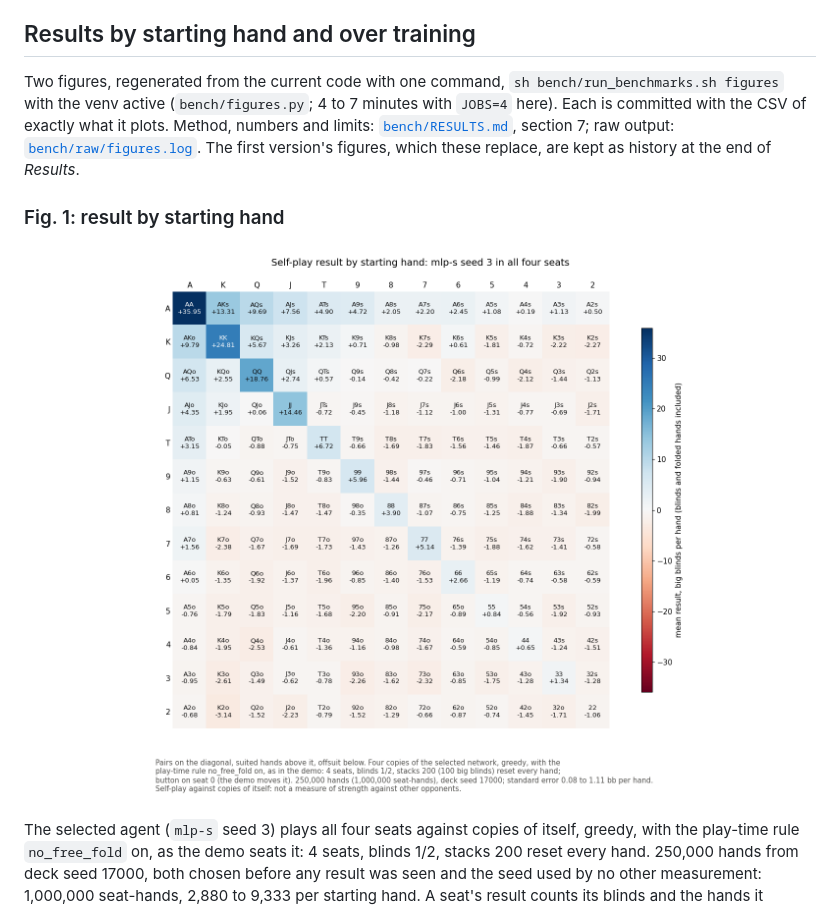
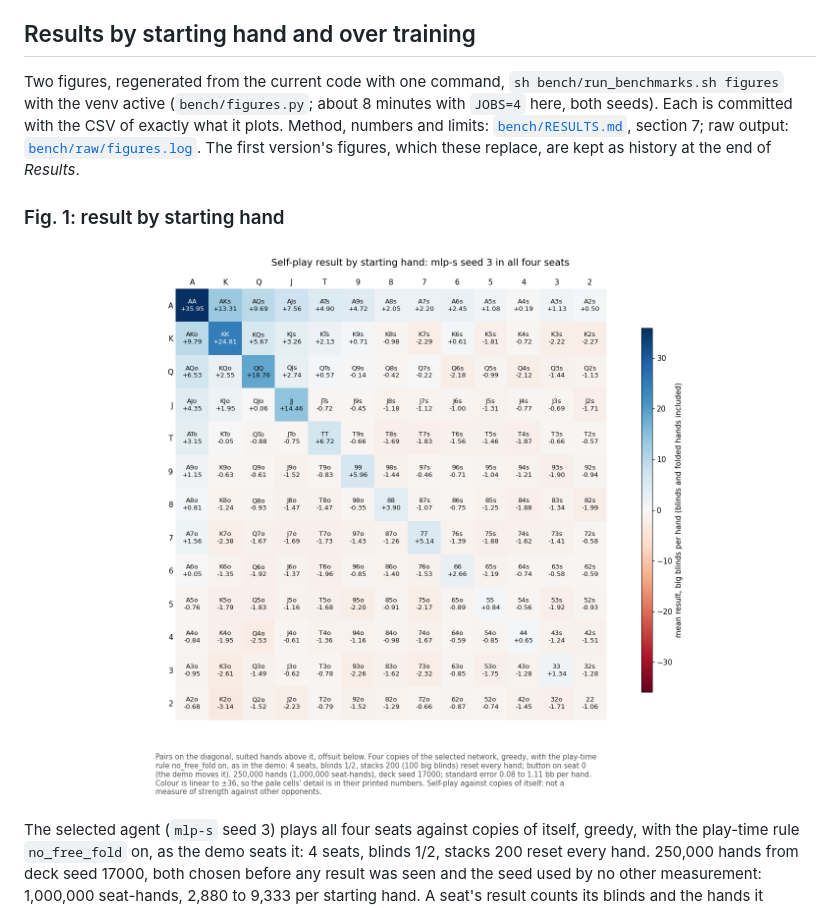
Before and after one commit to jideoyelayo1/PokerRLPlayground, a Markdown page: README.md, the part around the change. GitHub-like rendering; pictures changed too: images/selfplay_result_by_starting_hand.png.

Commit message:
images, bench/raw: figures and log at 0c23dac, with the replication seed 23000
sh bench/run_benchmarks.sh figures now also plays the 250,000 hands on seed 23000 (its CSV in
bench/raw/); about 8 minutes here. The seed-17000 CSV and Fig. 2's CSV are byte-identical to the
earlier runs. Fig. 1 has the colour-scale note; both images are now byte-identical across
--plot-only runs with different hash seeds.

```diff
--- a/README.md
+++ b/README.md
@@ -233,7 +233,7 @@ Bigger networks are not automatically better here because:
 
 ## Results by starting hand and over training
 
-Two figures, regenerated from the current code with one command, `sh bench/run_benchmarks.sh figures` with the venv active (`bench/figures.py`; 4 to 7 minutes with `JOBS=4` here). Each is committed with the CSV of exactly what it plots. Method, numbers and limits: [`bench/RESULTS.md`](bench/RESULTS.md), section 7; raw output: [`bench/raw/figures.log`](bench/raw/figures.log). The first version's figures, which these replace, are kept as history at the end of *Results*.
+Two figures, regenerated from the current code with one command, `sh bench/run_benchmarks.sh figures` with the venv active (`bench/figures.py`; about 8 minutes with `JOBS=4` here, both seeds). Each is committed with the CSV of exactly what it plots. Method, numbers and limits: [`bench/RESULTS.md`](bench/RESULTS.md), section 7; raw output: [`bench/raw/figures.log`](bench/raw/figures.log). The first version's figures, which these replace, are kept as history at the end of *Results*.
 
 ### Fig. 1: result by starting hand
 
```
Also changed, not shown: images/validation_over_training.png, 5 other files.
